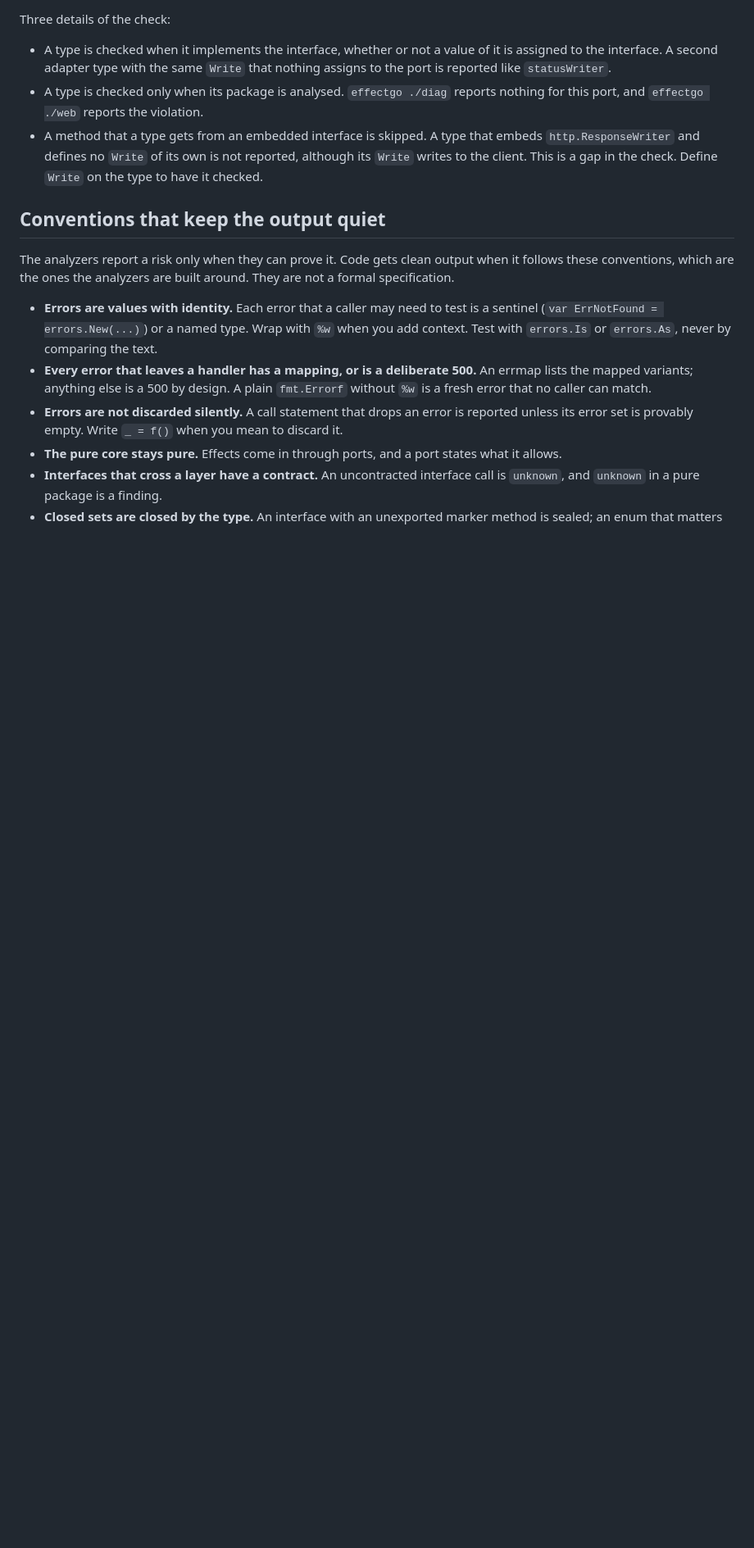
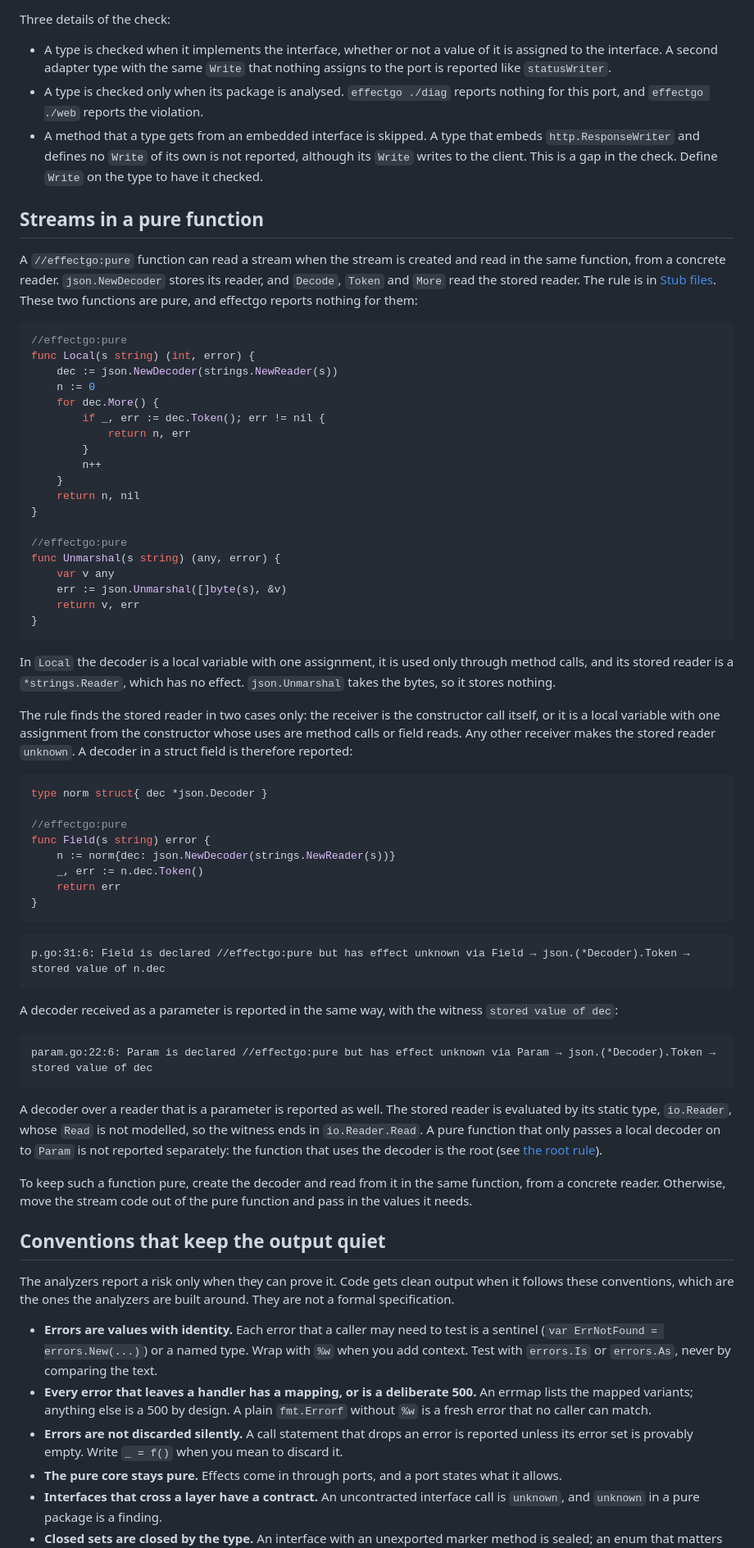
Before and after one commit to effectgo/effectgo, a Markdown page: docs/guide/contract-mode.md, the part around one of its changes. Shown at 82% size. Rendered like a GitHub page; blank space fills up the shorter version.

Commit message:
docs(contract-mode): streams in a pure function
Adds the boundary of stored readers in a pure function. json.Unmarshal and a
decoder created and read in one function over a concrete reader are pure; a
decoder held in a struct field, received as a parameter, or over a reader
that is a parameter is unknown. The diagnostics are the real output of the
probe, and the rule is the stored-reader rule of the stub reference. The
pure directive reference links to the section, and the common questions gain
an entry for each of the two boundaries.

````diff
--- a/docs/guide/contract-mode.md
+++ b/docs/guide/contract-mode.md
@@ -175,6 +175,61 @@ Three details of the check:
 - A type is checked only when its package is analysed. `effectgo ./diag` reports nothing for this port, and `effectgo ./web` reports the violation.
 - A method that a type gets from an embedded interface is skipped. A type that embeds `http.ResponseWriter` and defines no `Write` of its own is not reported, although its `Write` writes to the client. This is a gap in the check. Define `Write` on the type to have it checked.
 
+## Streams in a pure function
+
+A `//effectgo:pure` function can read a stream when the stream is created and read in the same function, from a concrete reader. `json.NewDecoder` stores its reader, and `Decode`, `Token` and `More` read the stored reader. The rule is in [Stub files](../reference/stubs.md#effects). These two functions are pure, and effectgo reports nothing for them:
+
+```go
+//effectgo:pure
+func Local(s string) (int, error) {
+	dec := json.NewDecoder(strings.NewReader(s))
+	n := 0
+	for dec.More() {
+		if _, err := dec.Token(); err != nil {
+			return n, err
+		}
+		n++
+	}
+	return n, nil
+}
+
+//effectgo:pure
+func Unmarshal(s string) (any, error) {
+	var v any
+	err := json.Unmarshal([]byte(s), &v)
+	return v, err
+}
+```
+
+In `Local` the decoder is a local variable with one assignment, it is used only through method calls, and its stored reader is a `*strings.Reader`, which has no effect. `json.Unmarshal` takes the bytes, so it stores nothing.
+
+The rule finds the stored reader in two cases only: the receiver is the constructor call itself, or it is a local variable with one assignment from the constructor whose uses are method calls or field reads. Any other receiver makes the stored reader `unknown`. A decoder in a struct field is therefore reported:
+
+```go
+type norm struct{ dec *json.Decoder }
+
+//effectgo:pure
+func Field(s string) error {
+	n := norm{dec: json.NewDecoder(strings.NewReader(s))}
+	_, err := n.dec.Token()
+	return err
+}
+```
+
+```text
+p.go:31:6: Field is declared //effectgo:pure but has effect unknown via Field → json.(*Decoder).Token → stored value of n.dec
+```
+
+A decoder received as a parameter is reported in the same way, with the witness `stored value of dec`:
+
+```text
+param.go:22:6: Param is declared //effectgo:pure but has effect unknown via Param → json.(*Decoder).Token → stored value of dec
+```
+
+A decoder over a reader that is a parameter is reported as well. The stored reader is evaluated by its static type, `io.Reader`, whose `Read` is not modelled, so the witness ends in `io.Reader.Read`. A pure function that only passes a local decoder on to `Param` is not reported separately: the function that uses the decoder is the root (see [the root rule](../reference/analyzers.md#root-rule)).
+
+To keep such a function pure, create the decoder and read from it in the same function, from a concrete reader. Otherwise, move the stream code out of the pure function and pass in the values it needs.
+
 ## Conventions that keep the output quiet
 
 The analyzers report a risk only when they can prove it. Code gets clean output when it follows these conventions, which are the ones the analyzers are built around. They are not a formal specification.
````
Also changed, not shown: other parts of docs/guide/contract-mode.md (+1 -0 lines), docs/reference/directives.md (+2 -0 lines).
